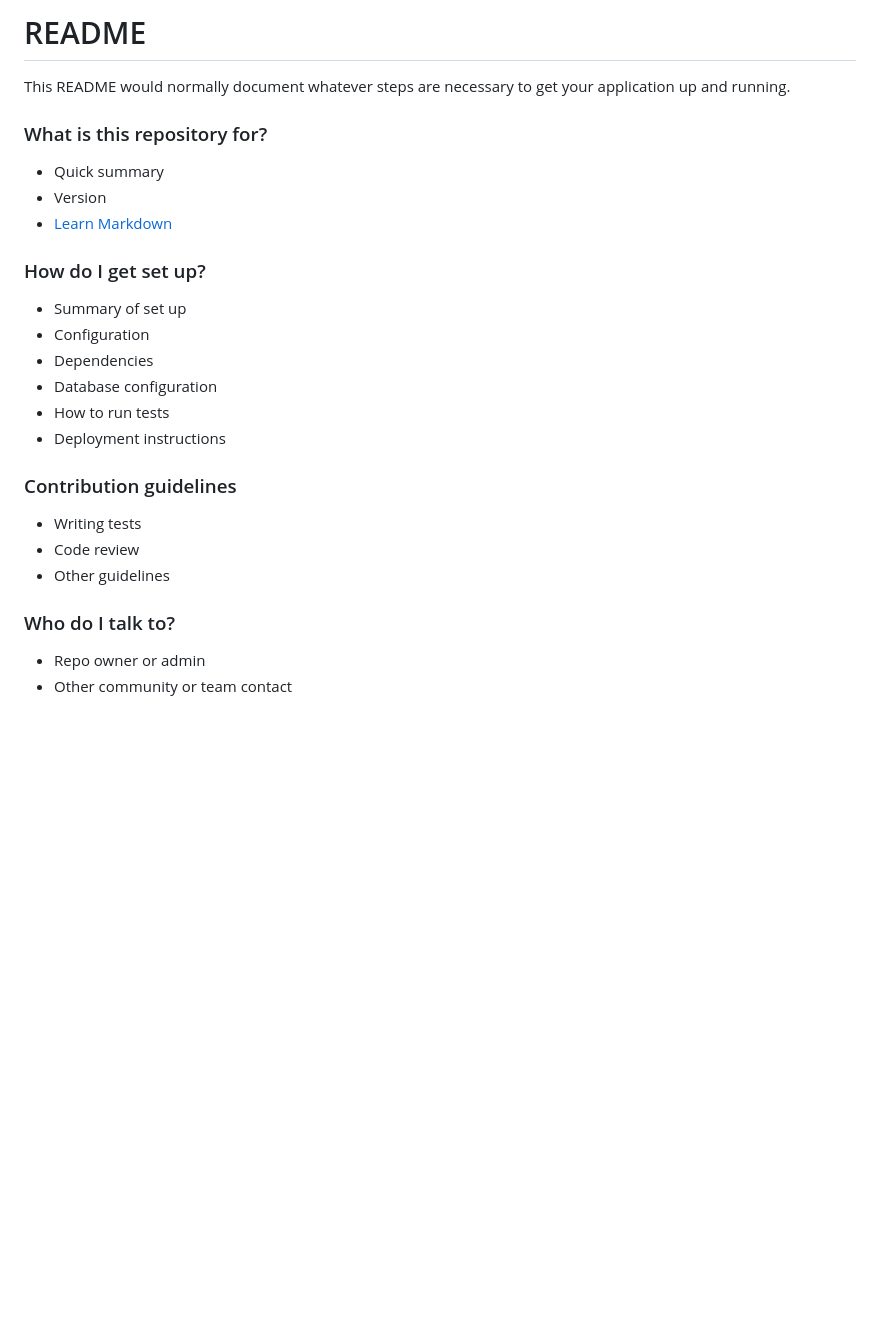
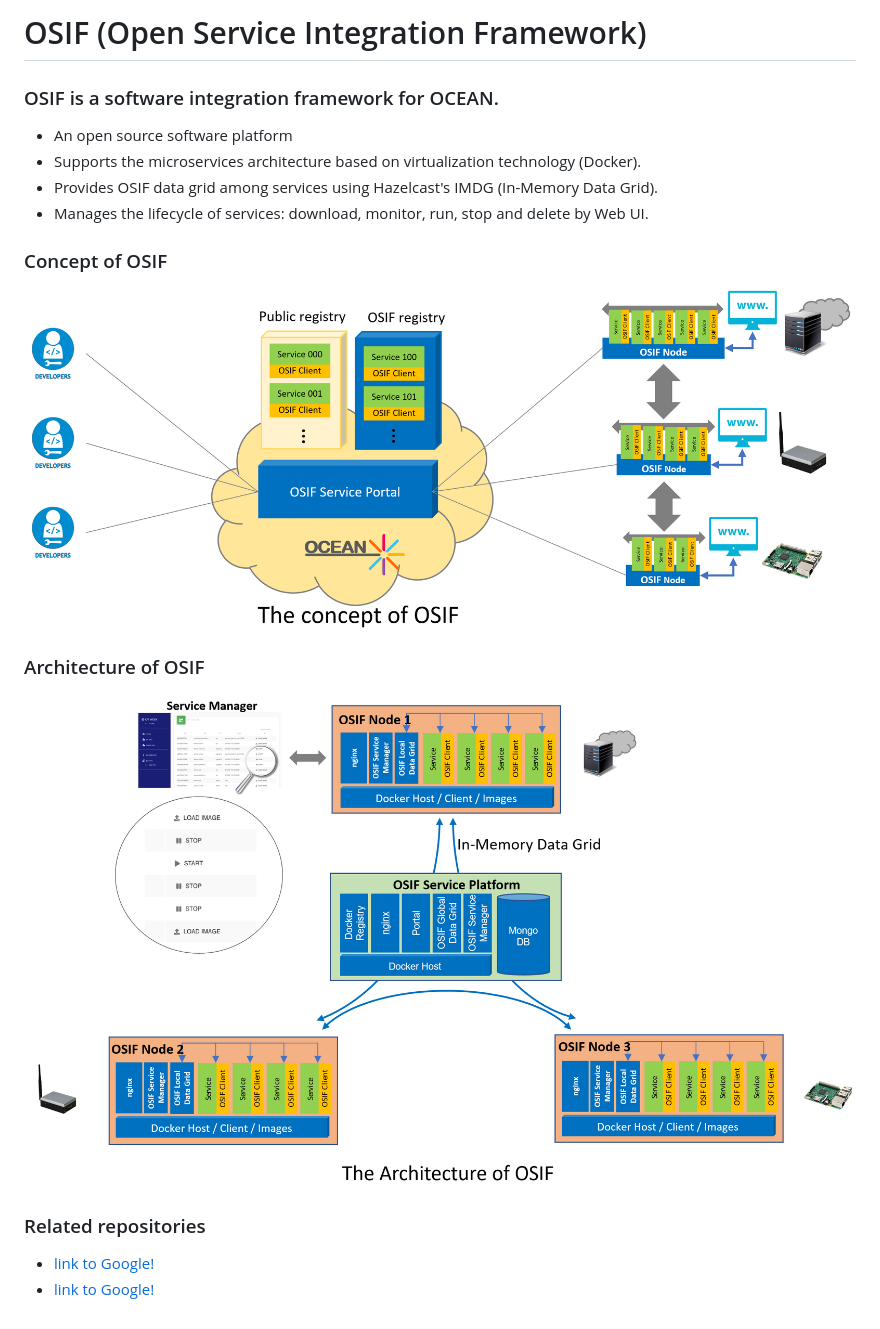
Before and after one commit to IoTKETI/osif-platform, a Markdown page: README.md, the part around the change. Rendered like a GitHub page; pictures changed too: docs/osif-architecture.png (added), docs/osif-concept.png (added); blank space fills up the shorter version.

Commit message:
README.md 수정

```diff
--- a/README.md
+++ b/README.md
@@ -1,29 +1,21 @@
-# README #
+# OSIF (Open Service Integration Framework) #
 
-This README would normally document whatever steps are necessary to get your application up and running.
+### OSIF is a software integration framework for OCEAN. ###
 
-### What is this repository for? ###
+* An open source software platform
+* Supports the microservices architecture based on virtualization technology (Docker).
+* Provides OSIF data grid among services using Hazelcast's IMDG (In-Memory Data Grid).
+* Manages the lifecycle of services: download, monitor, run, stop and delete by Web UI.
 
-* Quick summary
-* Version
-* [Learn Markdown](https://bitbucket.org/tutorials/markdowndemo)
+### Concept of OSIF ###
 
-### How do I get set up? ###
+![Architecture of OSIF](./docs/osif-concept.png)
 
-* Summary of set up
-* Configuration
-* Dependencies
-* Database configuration
-* How to run tests
-* Deployment instructions
+### Architecture of OSIF ###
 
-### Contribution guidelines ###
+![Architecture of OSIF](./docs/osif-architecture.png)
 
-* Writing tests
-* Code review
-* Other guidelines
+### Related repositories ###
 
-### Who do I talk to? ###
-
-* Repo owner or admin
-* Other community or team contact
+* [link to Google!](http://google.com)
+* [link to Google!](http://google.com)
```
